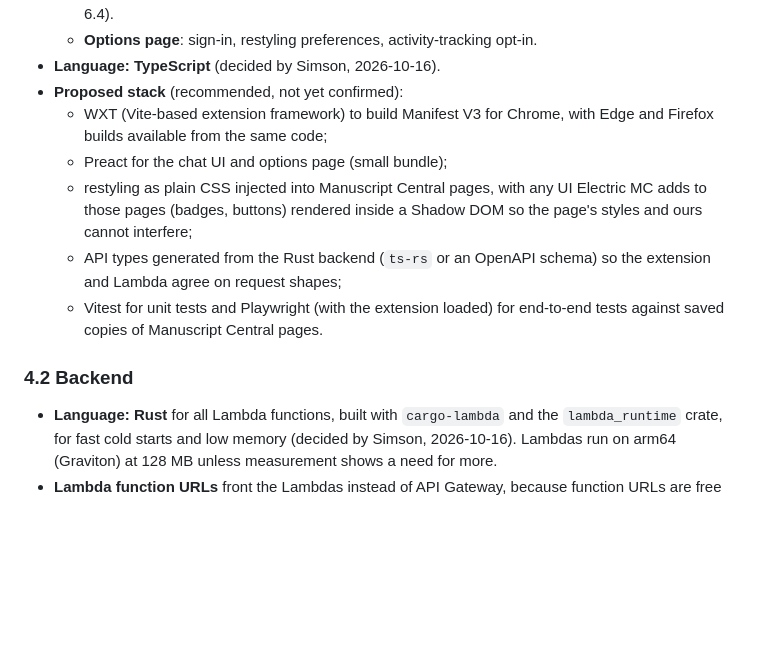
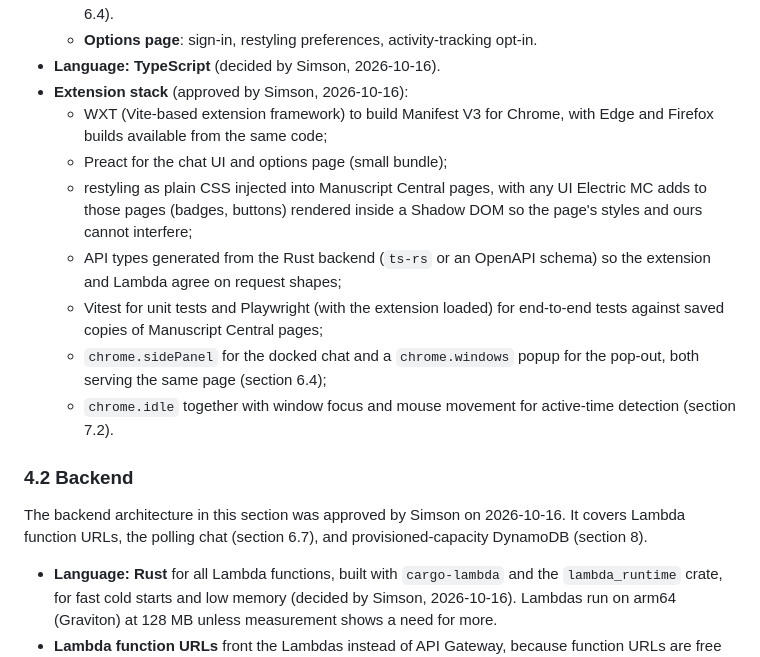
Before and after one commit to ustpc/electric-mc, a Markdown page: doc/Design Goals.md, the part around the change. Drawn GitHub-style; blank space fills up the shorter version.

Commit message:
Mark extension stack and backend architecture as approved
Co-Authored-By: Claude Opus 5.5 (1M context) <noreply@anthropic.com>
Claude-Session: https://claude.ai/code/session_01MWs7ADeGi1k2TopvPRpvf4

```diff
--- a/doc/Design Goals.md
+++ b/doc/Design Goals.md
@@ -108,7 +108,7 @@ Central identity is matched by email address in the static configuration.
     pop-out window (see 6.4).
   - **Options page**: sign-in, restyling preferences, activity-tracking opt-in.
 - **Language: TypeScript** (decided by Simson, 2026-10-16).
-- **Proposed stack** (recommended, not yet confirmed):
+- **Extension stack** (approved by Simson, 2026-10-16):
   - WXT (Vite-based extension framework) to build Manifest V3 for Chrome, with
     Edge and Firefox builds available from the same code;
   - Preact for the chat UI and options page (small bundle);
@@ -118,9 +118,17 @@ Central identity is matched by email address in the static configuration.
   - API types generated from the Rust backend (`ts-rs` or an OpenAPI schema)
     so the extension and Lambda agree on request shapes;
   - Vitest for unit tests and Playwright (with the extension loaded) for
-    end-to-end tests against saved copies of Manuscript Central pages.
+    end-to-end tests against saved copies of Manuscript Central pages;
+  - `chrome.sidePanel` for the docked chat and a `chrome.windows` popup for
+    the pop-out, both serving the same page (section 6.4);
+  - `chrome.idle` together with window focus and mouse movement for
+    active-time detection (section 7.2).
 
 ### 4.2 Backend
+
+The backend architecture in this section was approved by Simson on
+2026-10-16. It covers Lambda function URLs, the polling chat (section 6.7),
+and provisioned-capacity DynamoDB (section 8).
 
 - **Language: Rust** for all Lambda functions, built with `cargo-lambda` and the
   `lambda_runtime` crate, for fast cold starts and low memory (decided by
```
